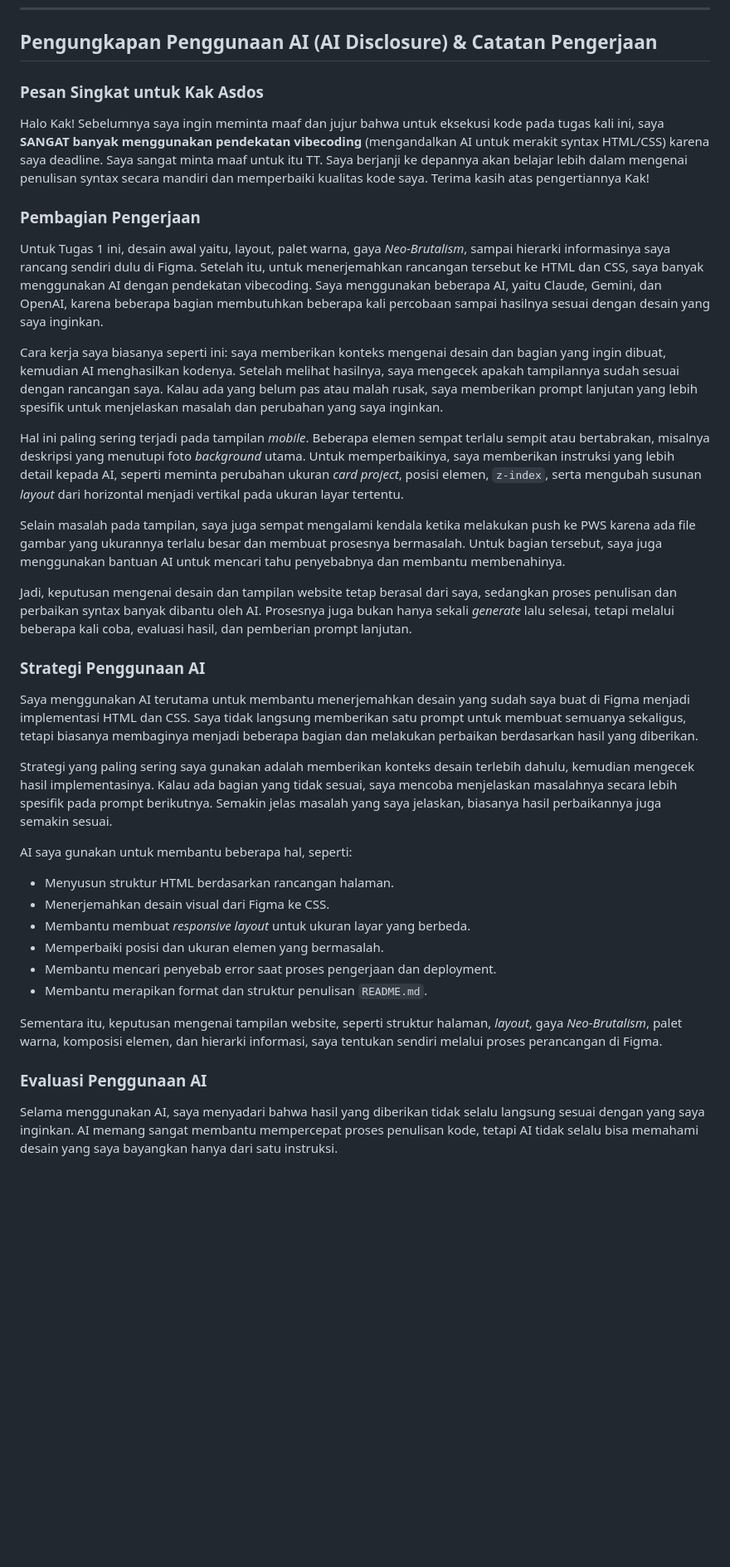
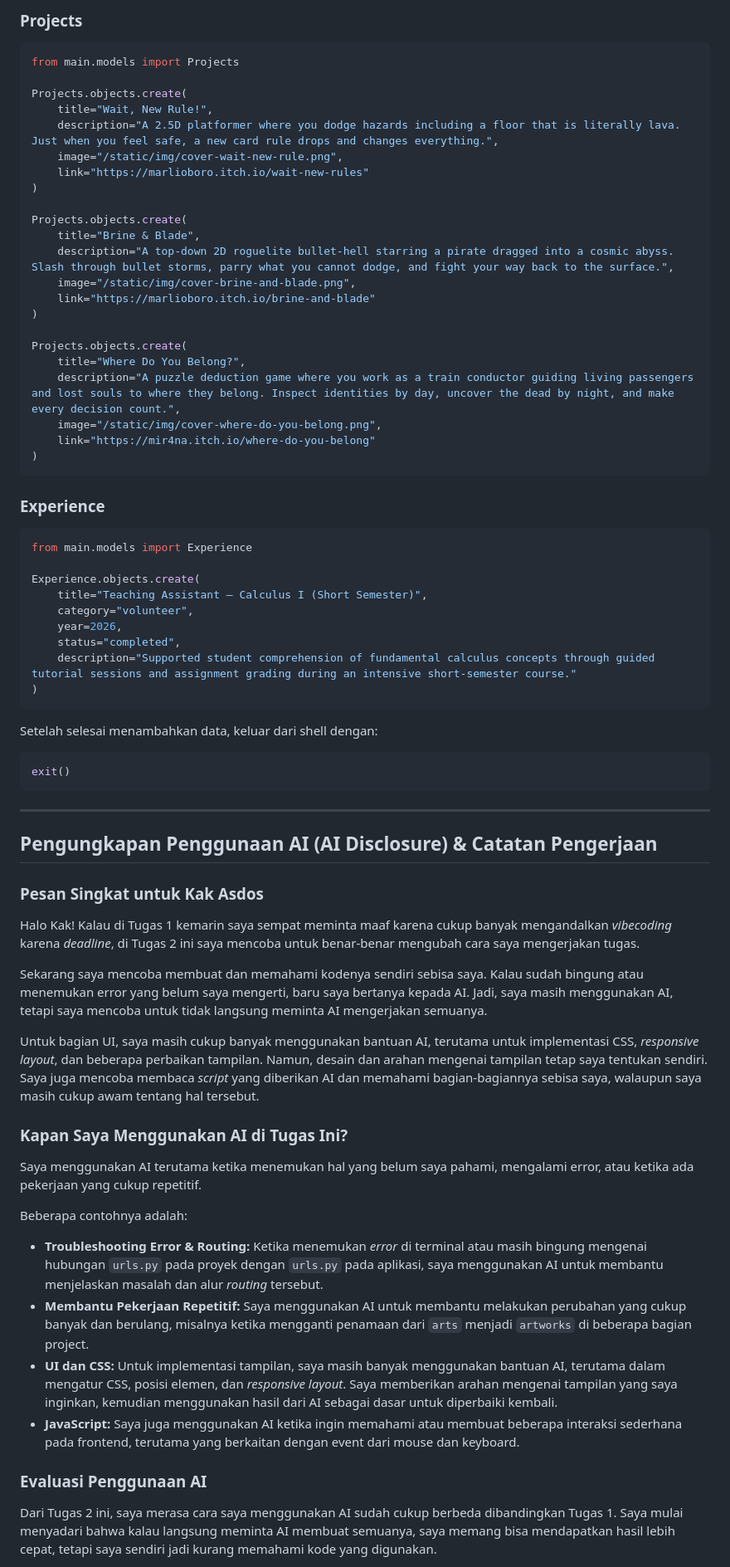
Before and after one commit to rh-elise/myportofolio, a Markdown page: README.md, the part around one of its changes. Shown at 83% size. GitHub-like rendering; blank space fills up the shorter version.

Commit message:
docs: Mengisi readme dengan instruiksi, pertanyaan refleksi, dan dokumentasi AI

````diff
--- a/README.md
+++ b/README.md
@@ -65,39 +139,74 @@ Setelah server berhasil dijalankan, buka browser dan akses:
+### Projects
+
+```python
+from main.models import Projects
+
+Projects.objects.create(
+    title="Wait, New Rule!",
+    description="A 2.5D platformer where you dodge hazards including a floor that is literally lava. Just when you feel safe, a new card rule drops and changes everything.",
+    image="/static/img/cover-wait-new-rule.png",
+    link="https://marlioboro.itch.io/wait-new-rules"
+)
+
+Projects.objects.create(
+    title="Brine & Blade",
+    description="A top-down 2D roguelite bullet-hell starring a pirate dragged into a cosmic abyss. Slash through bullet storms, parry what you cannot dodge, and fight your way back to the surface.",
+    image="/static/img/cover-brine-and-blade.png",
+    link="https://marlioboro.itch.io/brine-and-blade"
+)
+
+Projects.objects.create(
+    title="Where Do You Belong?",
+    description="A puzzle deduction game where you work as a train conductor guiding living passengers and lost souls to where they belong. Inspect identities by day, uncover the dead by night, and make every decision count.",
+    image="/static/img/cover-where-do-you-belong.png",
+    link="https://mir4na.itch.io/where-do-you-belong"
+)
+```
+
+### Experience
+
+```python
+from main.models import Experience
+
+Experience.objects.create(
+    title="Teaching Assistant – Calculus I (Short Semester)",
+    category="volunteer",
+    year=2026,
+    status="completed",
+    description="Supported student comprehension of fundamental calculus concepts through guided tutorial sessions and assignment grading during an intensive short-semester course."
+)
+```
+
+Setelah selesai menambahkan data, keluar dari shell dengan:
+
+```python
+exit()
+```
+
+---
+
 ## Pengungkapan Penggunaan AI (AI Disclosure) & Catatan Pengerjaan
 
 ### Pesan Singkat untuk Kak Asdos
 
-Halo Kak! Sebelumnya saya ingin meminta maaf dan jujur bahwa untuk eksekusi kode pada tugas kali ini, saya **SANGAT banyak menggunakan pendekatan vibecoding** (mengandalkan AI untuk merakit syntax HTML/CSS) karena saya deadline. Saya sangat minta maaf untuk itu TT. Saya berjanji ke depannya akan belajar lebih dalam mengenai penulisan syntax secara mandiri dan memperbaiki kualitas kode saya. Terima kasih atas pengertiannya Kak!
+Halo Kak! Kalau di Tugas 1 kemarin saya sempat meminta maaf karena cukup banyak mengandalkan *vibecoding* karena *deadline*, di Tugas 2 ini saya mencoba untuk benar-benar mengubah cara saya mengerjakan tugas.
 
-### Pembagian Pengerjaan
+Sekarang saya mencoba membuat dan memahami kodenya sendiri sebisa saya. Kalau sudah bingung atau menemukan error yang belum saya mengerti, baru saya bertanya kepada AI. Jadi, saya masih menggunakan AI, tetapi saya mencoba untuk tidak langsung meminta AI mengerjakan semuanya.
 
-Untuk Tugas 1 ini, desain awal yaitu, layout, palet warna, gaya *Neo-Brutalism*, sampai hierarki informasinya saya rancang sendiri dulu di Figma. Setelah itu, untuk menerjemahkan rancangan tersebut ke HTML dan CSS, saya banyak menggunakan AI dengan pendekatan vibecoding. Saya menggunakan beberapa AI, yaitu Claude, Gemini, dan OpenAI, karena beberapa bagian membutuhkan beberapa kali percobaan sampai hasilnya sesuai dengan desain yang saya inginkan.
+Untuk bagian UI, saya masih cukup banyak menggunakan bantuan AI, terutama untuk implementasi CSS, *responsive layout*, dan beberapa perbaikan tampilan. Namun, desain dan arahan mengenai tampilan tetap saya tentukan sendiri. Saya juga mencoba membaca *script* yang diberikan AI dan memahami bagian-bagiannya sebisa saya, walaupun saya masih cukup awam tentang hal tersebut.
 
-Cara kerja saya biasanya seperti ini: saya memberikan konteks mengenai desain dan bagian yang ingin dibuat, kemudian AI menghasilkan kodenya. Setelah melihat hasilnya, saya mengecek apakah tampilannya sudah sesuai dengan rancangan saya. Kalau ada yang belum pas atau malah rusak, saya memberikan prompt lanjutan yang lebih spesifik untuk menjelaskan masalah dan perubahan yang saya inginkan.
+### Kapan Saya Menggunakan AI di Tugas Ini?
 
-Hal ini paling sering terjadi pada tampilan *mobile*. Beberapa elemen sempat terlalu sempit atau bertabrakan, misalnya deskripsi yang menutupi foto *background* utama. Untuk memperbaikinya, saya memberikan instruksi yang lebih detail kepada AI, seperti meminta perubahan ukuran *card project*, posisi elemen, `z-index`, serta mengubah susunan *layout* dari horizontal menjadi vertikal pada ukuran layar tertentu.
+Saya menggunakan AI terutama ketika menemukan hal yang belum saya pahami, mengalami error, atau ketika ada pekerjaan yang cukup repetitif.
 
-Selain masalah pada tampilan, saya juga sempat mengalami kendala ketika melakukan push ke PWS karena ada file gambar yang ukurannya terlalu besar dan membuat prosesnya bermasalah. Untuk bagian tersebut, saya juga menggunakan bantuan AI untuk mencari tahu penyebabnya dan membantu membenahinya.
+Beberapa contohnya adalah:
 
-Jadi, keputusan mengenai desain dan tampilan website tetap berasal dari saya, sedangkan proses penulisan dan perbaikan syntax banyak dibantu oleh AI. Prosesnya juga bukan hanya sekali *generate* lalu selesai, tetapi melalui beberapa kali coba, evaluasi hasil, dan pemberian prompt lanjutan.
-
-### Strategi Penggunaan AI
-
-Saya menggunakan AI terutama untuk membantu menerjemahkan desain yang sudah saya buat di Figma menjadi implementasi HTML dan CSS. Saya tidak langsung memberikan satu prompt untuk membuat semuanya sekaligus, tetapi biasanya membaginya menjadi beberapa bagian dan melakukan perbaikan berdasarkan hasil yang diberikan.
-
-Strategi yang paling sering saya gunakan adalah memberikan konteks desain terlebih dahulu, kemudian mengecek hasil implementasinya. Kalau ada bagian yang tidak sesuai, saya mencoba menjelaskan masalahnya secara lebih spesifik pada prompt berikutnya. Semakin jelas masalah yang saya jelaskan, biasanya hasil perbaikannya juga semakin sesuai.
-
-AI saya gunakan untuk membantu beberapa hal, seperti:
-
-* Menyusun struktur HTML berdasarkan rancangan halaman.
-* Menerjemahkan desain visual dari Figma ke CSS.
-* Membantu membuat *responsive layout* untuk ukuran layar yang berbeda.
-* Memperbaiki posisi dan ukuran elemen yang bermasalah.
-* Membantu mencari penyebab error saat proses pengerjaan dan deployment.
-* Membantu merapikan format dan struktur penulisan `README.md`.
-
-Sementara itu, keputusan mengenai tampilan website, seperti struktur halaman, *layout*, gaya *Neo-Brutalism*, palet warna, komposisi elemen, dan hierarki informasi, saya tentukan sendiri melalui proses perancangan di Figma.
+* **Troubleshooting Error & Routing:** Ketika menemukan *error* di terminal atau masih bingung mengenai hubungan `urls.py` pada proyek dengan `urls.py` pada aplikasi, saya menggunakan AI untuk membantu menjelaskan masalah dan alur *routing* tersebut.
+* **Membantu Pekerjaan Repetitif:** Saya menggunakan AI untuk membantu melakukan perubahan yang cukup banyak dan berulang, misalnya ketika mengganti penamaan dari `arts` menjadi `artworks` di beberapa bagian project.
+* **UI dan CSS:** Untuk implementasi tampilan, saya masih banyak menggunakan bantuan AI, terutama dalam mengatur CSS, posisi elemen, dan *responsive layout*. Saya memberikan arahan mengenai tampilan yang saya inginkan, kemudian menggunakan hasil dari AI sebagai dasar untuk diperbaiki kembali.
+* **JavaScript:** Saya juga menggunakan AI ketika ingin memahami atau membuat beberapa interaksi sederhana pada frontend, terutama yang berkaitan dengan event dari mouse dan keyboard.
 
 ### Evaluasi Penggunaan AI
 
-Selama menggunakan AI, saya menyadari bahwa hasil yang diberikan tidak selalu langsung sesuai dengan yang saya inginkan. AI memang sangat membantu mempercepat proses penulisan kode, tetapi AI tidak selalu bisa memahami desain yang saya bayangkan hanya dari satu instruksi.
+Dari Tugas 2 ini, saya merasa cara saya menggunakan AI sudah cukup berbeda dibandingkan Tugas 1. Saya mulai menyadari bahwa kalau langsung meminta AI membuat semuanya, saya memang bisa mendapatkan hasil lebih cepat, tetapi saya sendiri jadi kurang memahami kode yang digunakan.
 
````
Also changed, not shown: other parts of README.md (+104 -39 lines).
